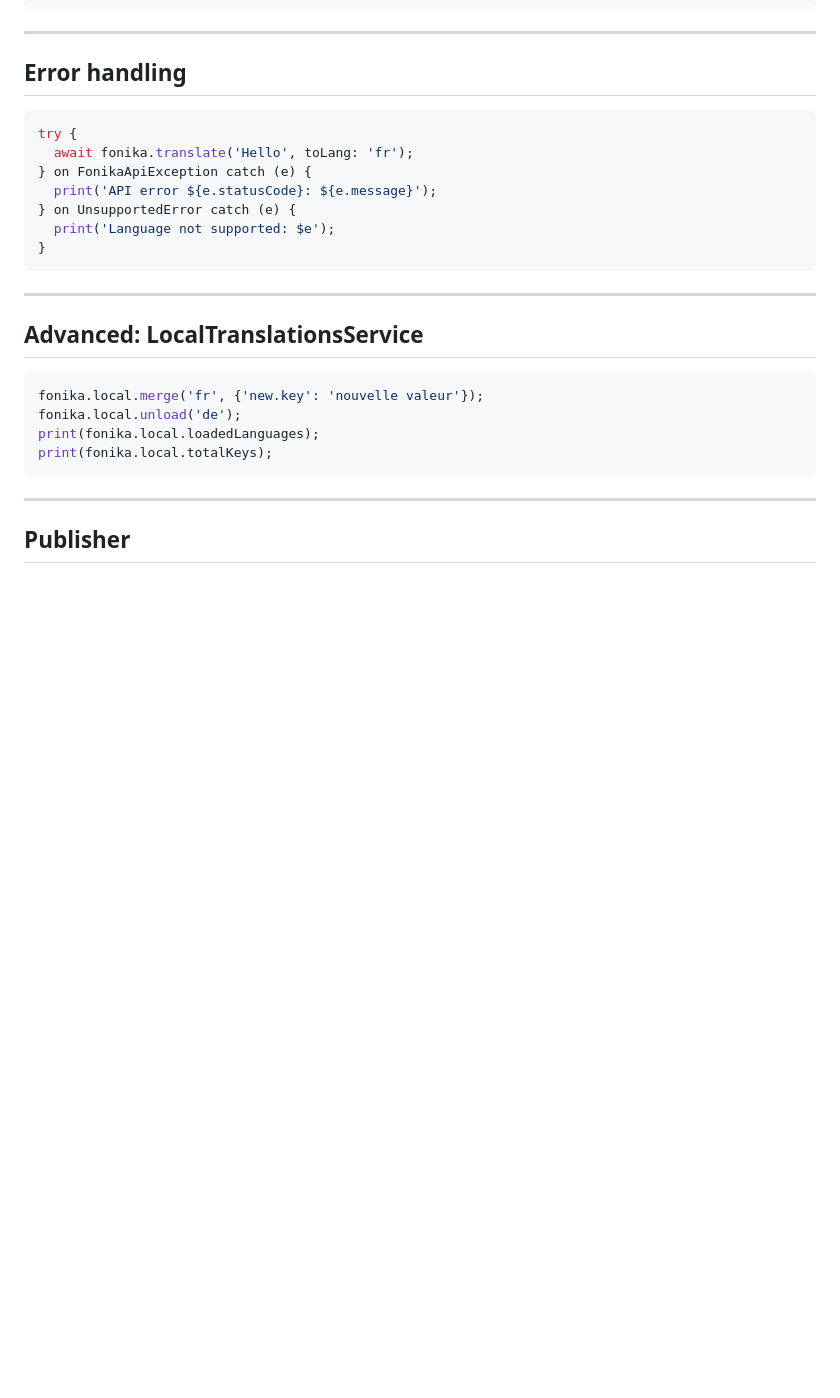
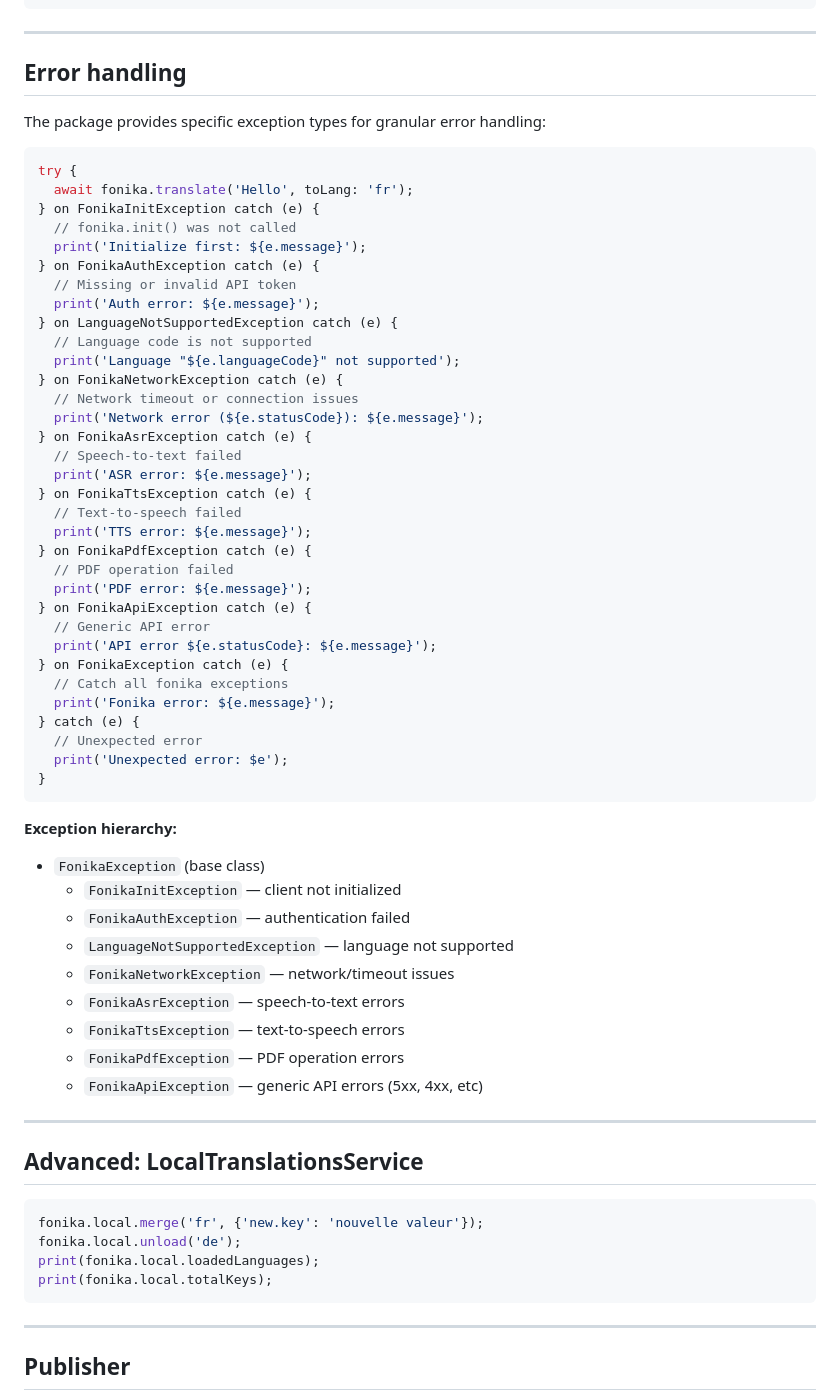
Before and after one commit to Ronaldo-F-dev/fonika_translate, a Markdown page: README.md, the part around one of its changes. Rendered like a GitHub page; blank space fills up the shorter version.

Commit message:
docs: add FonikaTranslationField and complete exception hierarchy documentation

````diff
--- a/README.md
+++ b/README.md
@@ -440,15 +463,54 @@ print(health.isHealthy); // true
 
 ## Error handling
 
+The package provides specific exception types for granular error handling:
+
 ```dart
 try {
   await fonika.translate('Hello', toLang: 'fr');
+} on FonikaInitException catch (e) {
+  // fonika.init() was not called
+  print('Initialize first: ${e.message}');
+} on FonikaAuthException catch (e) {
+  // Missing or invalid API token
+  print('Auth error: ${e.message}');
+} on LanguageNotSupportedException catch (e) {
+  // Language code is not supported
+  print('Language "${e.languageCode}" not supported');
+} on FonikaNetworkException catch (e) {
+  // Network timeout or connection issues
+  print('Network error (${e.statusCode}): ${e.message}');
+} on FonikaAsrException catch (e) {
+  // Speech-to-text failed
+  print('ASR error: ${e.message}');
+} on FonikaTtsException catch (e) {
+  // Text-to-speech failed
+  print('TTS error: ${e.message}');
+} on FonikaPdfException catch (e) {
+  // PDF operation failed
+  print('PDF error: ${e.message}');
 } on FonikaApiException catch (e) {
+  // Generic API error
   print('API error ${e.statusCode}: ${e.message}');
-} on UnsupportedError catch (e) {
-  print('Language not supported: $e');
+} on FonikaException catch (e) {
+  // Catch all fonika exceptions
+  print('Fonika error: ${e.message}');
+} catch (e) {
+  // Unexpected error
+  print('Unexpected error: $e');
 }
 ```
+
+**Exception hierarchy:**
+- `FonikaException` (base class)
+  - `FonikaInitException` — client not initialized
+  - `FonikaAuthException` — authentication failed
+  - `LanguageNotSupportedException` — language not supported
+  - `FonikaNetworkException` — network/timeout issues
+  - `FonikaAsrException` — speech-to-text errors
+  - `FonikaTtsException` — text-to-speech errors
+  - `FonikaPdfException` — PDF operation errors
+  - `FonikaApiException` — generic API errors (5xx, 4xx, etc)
 
 ---
 
````
Also changed, not shown: other parts of README.md (+23 -0 lines).
